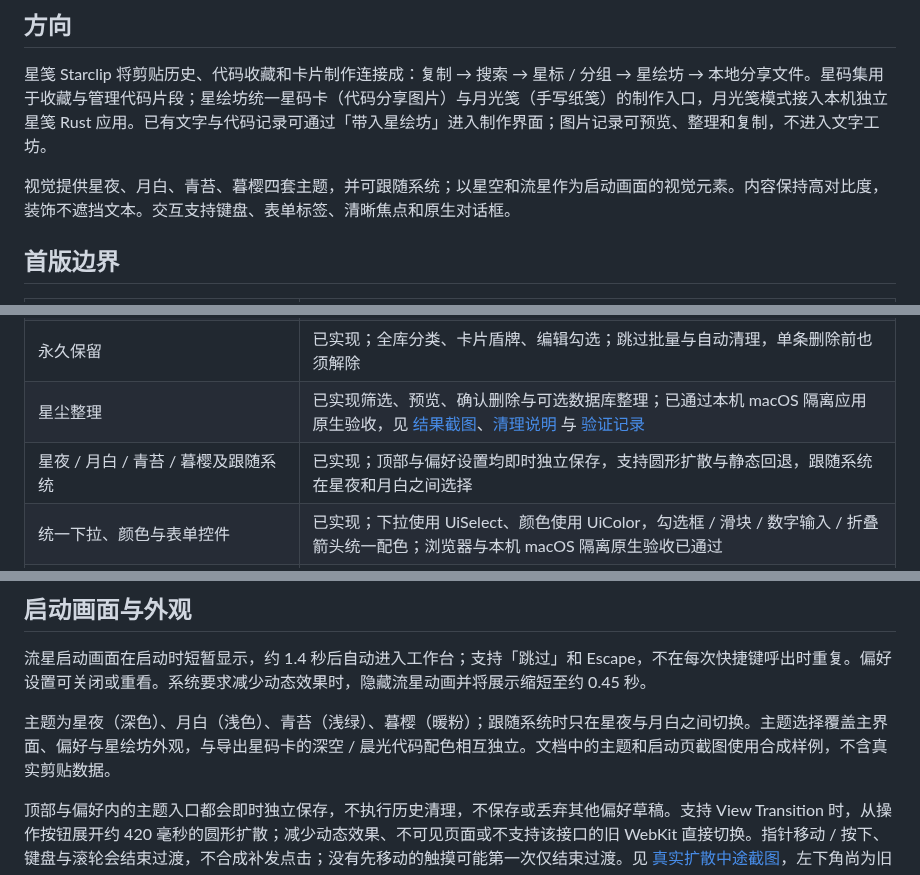
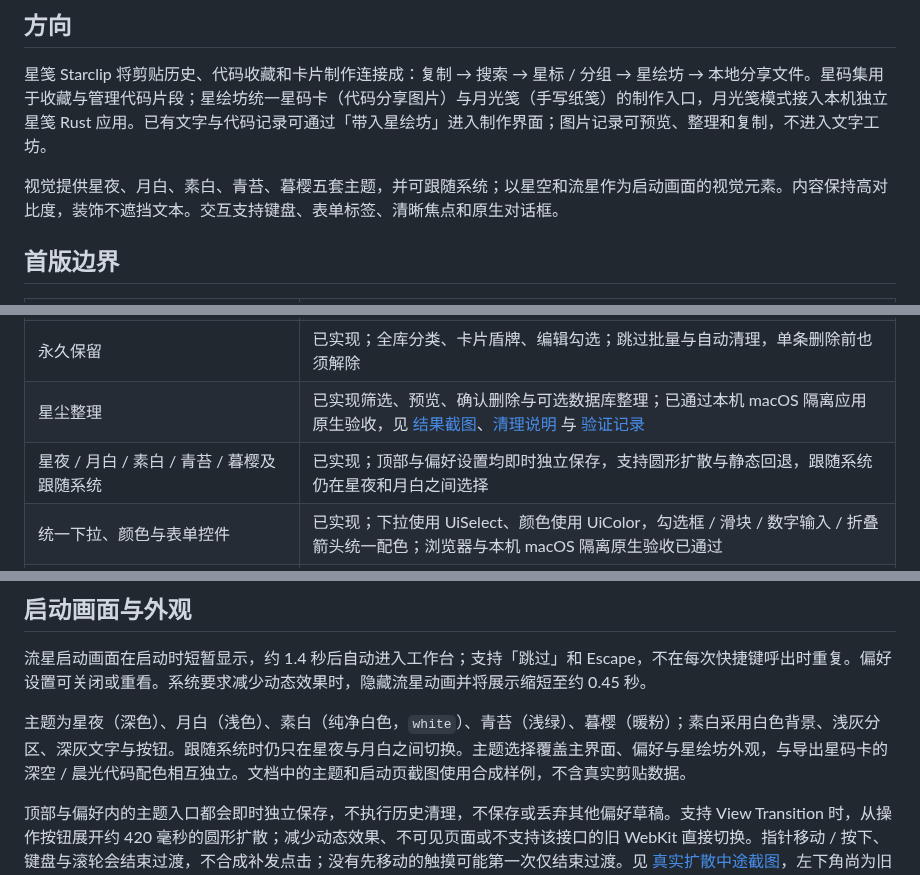
Before and after one commit to cpython666/starclip, a Markdown page: docs/product.md, 3 parts joined by grey strips. Drawn GitHub-style.

```diff
--- a/docs/product.md
+++ b/docs/product.md
@@ -4,7 +4,7 @@
 
 星笺 Starclip 将剪贴历史、代码收藏和卡片制作连接成：复制 → 搜索 → 星标 / 分组 → 星绘坊 → 本地分享文件。星码集用于收藏与管理代码片段；星绘坊统一星码卡（代码分享图片）与月光笺（手写纸笺）的制作入口，月光笺模式接入本机独立星笺 Rust 应用。已有文字与代码记录可通过「带入星绘坊」进入制作界面；图片记录可预览、整理和复制，不进入文字工坊。
 
-视觉提供星夜、月白、青苔、暮樱四套主题，并可跟随系统；以星空和流星作为启动画面的视觉元素。内容保持高对比度，装饰不遮挡文本。交互支持键盘、表单标签、清晰焦点和原生对话框。
+视觉提供星夜、月白、素白、青苔、暮樱五套主题，并可跟随系统；以星空和流星作为启动画面的视觉元素。内容保持高对比度，装饰不遮挡文本。交互支持键盘、表单标签、清晰焦点和原生对话框。
 
 ## 首版边界
 
@@ -14,7 +14,7 @@
 | 搜索、分组、星标、复制、布局 | 已实现；布局包括网格、列表和横向快取的「流星栏」；图片按标题搜索、可见区取缩略图，详情读取原图 |
 | 永久保留 | 已实现；全库分类、卡片盾牌、编辑勾选；跳过批量与自动清理，单条删除前也须解除 |
 | 星尘整理 | 已实现筛选、预览、确认删除与可选数据库整理；已通过本机 macOS 隔离应用原生验收，见 [结果截图](cleanup-result.png)、[清理说明](cleanup.md) 与 [验证记录](verification.md) |
-| 星夜 / 月白 / 青苔 / 暮樱及跟随系统 | 已实现；顶部与偏好设置均即时独立保存，支持圆形扩散与静态回退，跟随系统在星夜和月白之间选择 |
+| 星夜 / 月白 / 素白 / 青苔 / 暮樱及跟随系统 | 已实现；顶部与偏好设置均即时独立保存，支持圆形扩散与静态回退，跟随系统仍在星夜和月白之间选择 |
 | 统一下拉、颜色与表单控件 | 已实现；下拉使用 UiSelect、颜色使用 UiColor，勾选框 / 滑块 / 数字输入 / 折叠箭头统一配色；浏览器与本机 macOS 隔离原生验收已通过 |
 | 星月漫游 / 奶油猫咪 / 云朵小狗 / 花园来信贴纸 | 已实现；原创 SVG，默认随主题，可独立选择或关闭，不遮挡操作、无新增运行依赖 |
 | 流星启动画面 | 已实现；默认开启，短暂展示，可跳过、关闭、重看，适配减少动态效果 |
@@ -58,7 +58,7 @@
 
 流星启动画面在启动时短暂显示，约 1.4 秒后自动进入工作台；支持「跳过」和 Escape，不在每次快捷键呼出时重复。偏好设置可关闭或重看。系统要求减少动态效果时，隐藏流星动画并将展示缩短至约 0.45 秒。
 
-主题为星夜（深色）、月白（浅色）、青苔（浅绿）、暮樱（暖粉）；跟随系统时只在星夜与月白之间切换。主题选择覆盖主界面、偏好与星绘坊外观，与导出星码卡的深空 / 晨光代码配色相互独立。文档中的主题和启动页截图使用合成样例，不含真实剪贴数据。
+主题为星夜（深色）、月白（浅色）、素白（纯净白色，`white`）、青苔（浅绿）、暮樱（暖粉）；素白采用白色背景、浅灰分区、深灰文字与按钮。跟随系统时仍只在星夜与月白之间切换。主题选择覆盖主界面、偏好与星绘坊外观，与导出星码卡的深空 / 晨光代码配色相互独立。文档中的主题和启动页截图使用合成样例，不含真实剪贴数据。
 
 顶部与偏好内的主题入口都会即时独立保存，不执行历史清理，不保存或丢弃其他偏好草稿。支持 View Transition 时，从操作按钮展开约 420 毫秒的圆形扩散；减少动态效果、不可见页面或不支持该接口的旧 WebKit 直接切换。指针移动 / 按下、键盘与滚轮会结束过渡，不合成补发点击；没有先移动的触摸可能第一次仅结束过渡。见 [真实扩散中途截图](theme-reveal.png)，左下角尚为旧主题。
 
```
Also changed, not shown: other parts of docs/product.md (+1 -1 lines), README.md (+6 -4 lines), docs/verification.md (+9 -0 lines), docs/white-theme.jpg (added), 8 other files.
